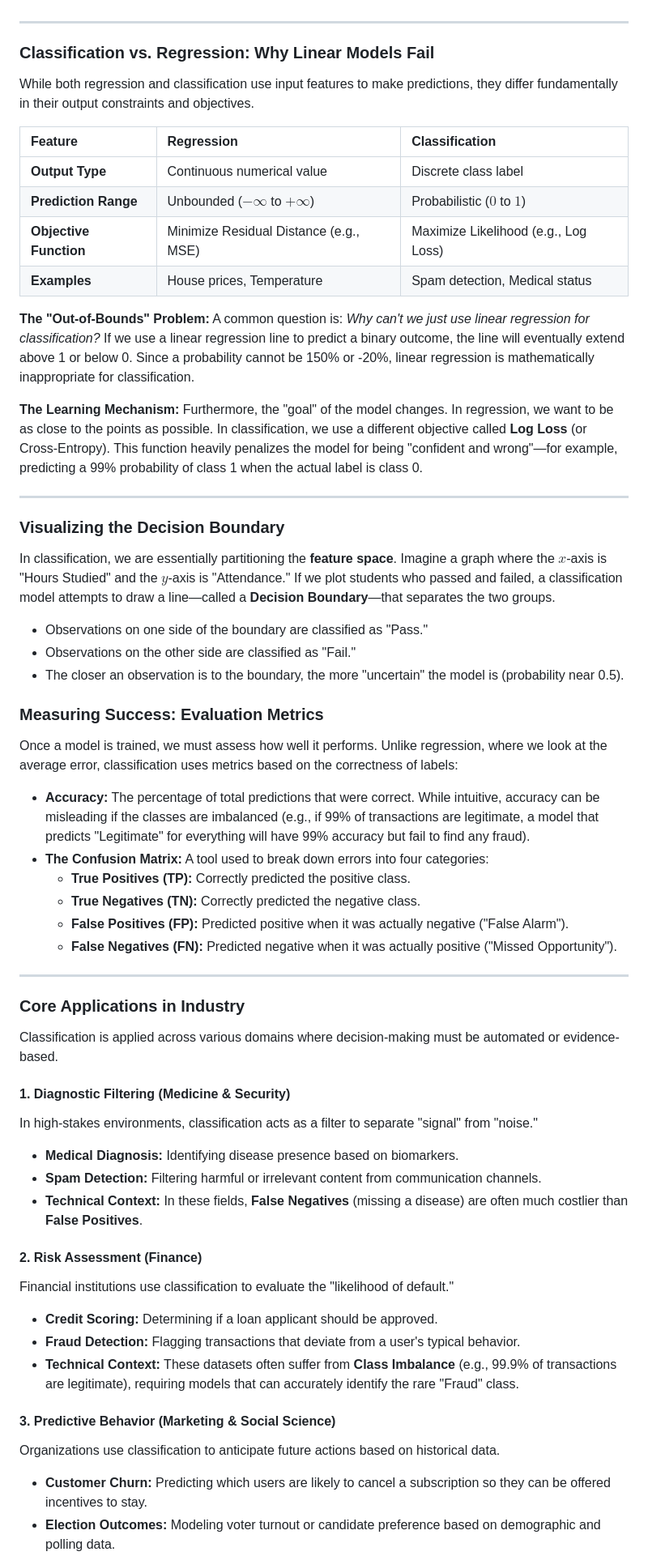
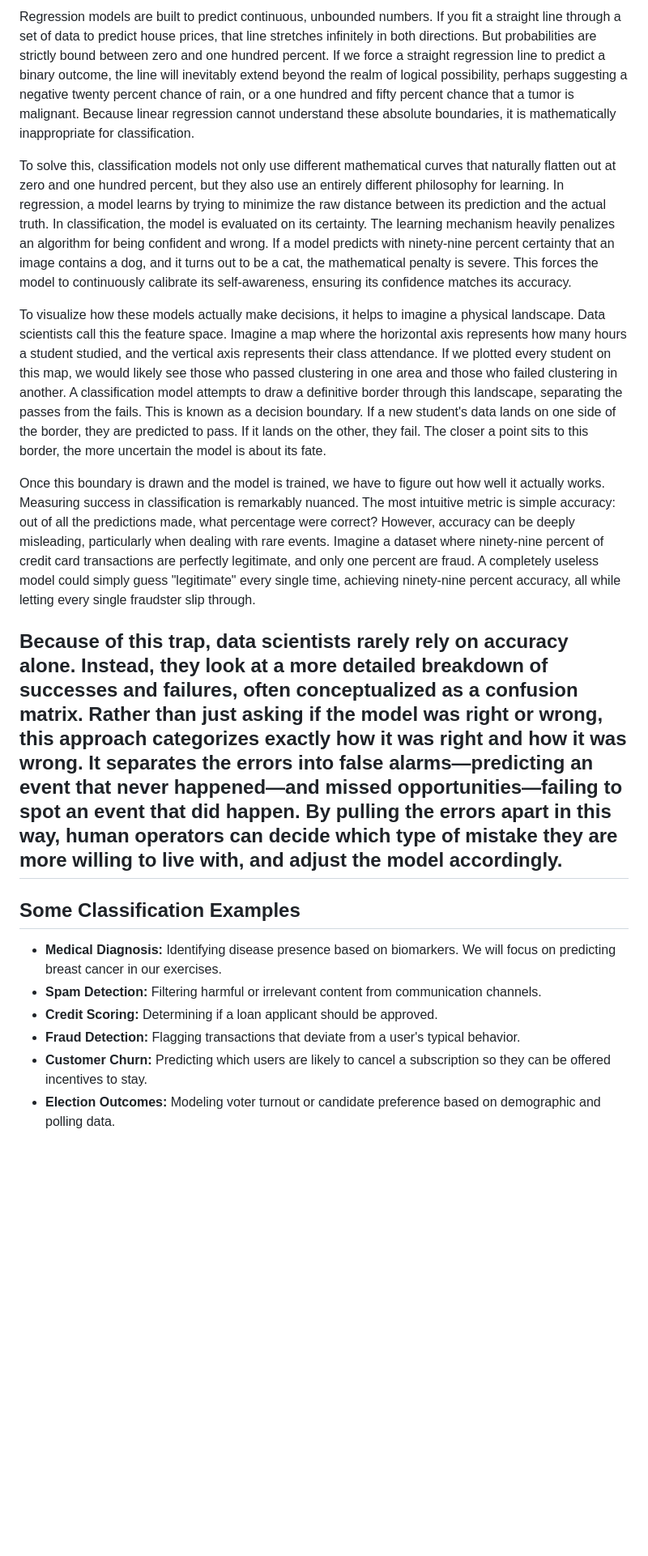
Before and after one commit to bsheese/cs377, a Markdown page: 18_classification/18_0_0_1_Intro_to_Classification.md, the part around one of its changes. Shown at 81% size. Rendered like a GitHub page; blank space fills up the shorter version.

Commit message:
Refactor introduction and key concepts of classification
Revised the introduction to classification, enhancing clarity and depth. Updated sections on probabilistic frameworks, classification types, and evaluation metrics.

```diff
--- a/18_classification/18_0_0_1_Intro_to_Classification.md
+++ b/18_classification/18_0_0_1_Intro_to_Classification.md
@@ -29,65 +21,21 @@ Classification tasks are generally categorized by the number of possible outcome
 
+Regression models are built to predict continuous, unbounded numbers. If you fit a straight line through a set of data to predict house prices, that line stretches infinitely in both directions. But probabilities are strictly bound between zero and one hundred percent. If we force a straight regression line to predict a binary outcome, the line will inevitably extend beyond the realm of logical possibility, perhaps suggesting a negative twenty percent chance of rain, or a one hundred and fifty percent chance that a tumor is malignant. Because linear regression cannot understand these absolute boundaries, it is mathematically inappropriate for classification.
+
+To solve this, classification models not only use different mathematical curves that naturally flatten out at zero and one hundred percent, but they also use an entirely different philosophy for learning. In regression, a model learns by trying to minimize the raw distance between its prediction and the actual truth. In classification, the model is evaluated on its certainty. The learning mechanism heavily penalizes an algorithm for being confident and wrong. If a model predicts with ninety-nine percent certainty that an image contains a dog, and it turns out to be a cat, the mathematical penalty is severe. This forces the model to continuously calibrate its self-awareness, ensuring its confidence matches its accuracy.
+
+To visualize how these models actually make decisions, it helps to imagine a physical landscape. Data scientists call this the feature space. Imagine a map where the horizontal axis represents how many hours a student studied, and the vertical axis represents their class attendance. If we plotted every student on this map, we would likely see those who passed clustering in one area and those who failed clustering in another. A classification model attempts to draw a definitive border through this landscape, separating the passes from the fails. This is known as a decision boundary. If a new student's data lands on one side of the border, they are predicted to pass. If it lands on the other, they fail. The closer a point sits to this border, the more uncertain the model is about its fate.
+
+Once this boundary is drawn and the model is trained, we have to figure out how well it actually works. Measuring success in classification is remarkably nuanced. The most intuitive metric is simple accuracy: out of all the predictions made, what percentage were correct? However, accuracy can be deeply misleading, particularly when dealing with rare events. Imagine a dataset where ninety-nine percent of credit card transactions are perfectly legitimate, and only one percent are fraud. A completely useless model could simply guess "legitimate" every single time, achieving ninety-nine percent accuracy, all while letting every single fraudster slip through.
+
+Because of this trap, data scientists rarely rely on accuracy alone. Instead, they look at a more detailed breakdown of successes and failures, often conceptualized as a confusion matrix. Rather than just asking if the model was right or wrong, this approach categorizes exactly how it was right and how it was wrong. It separates the errors into false alarms—predicting an event that never happened—and missed opportunities—failing to spot an event that did happen. By pulling the errors apart in this way, human operators can decide which type of mistake they are more willing to live with, and adjust the model accordingly.
 ---
 
-### **Classification vs. Regression: Why Linear Models Fail**
+## **Some Classification Examples**
 
-While both regression and classification use input features to make predictions, they differ fundamentally in their output constraints and objectives.
-
-| Feature | **Regression** | **Classification** |
-| :--- | :--- | :--- |
-| **Output Type** | Continuous numerical value | Discrete class label |
-| **Prediction Range** | Unbounded ($-\infty$ to $+\infty$) | Probabilistic ($0$ to $1$) |
-| **Objective Function** | Minimize Residual Distance (e.g., MSE) | Maximize Likelihood (e.g., Log Loss) |
-| **Examples** | House prices, Temperature | Spam detection, Medical status |
-
-**The "Out-of-Bounds" Problem:**
-A common question is: *Why can't we just use linear regression for classification?*
-If we use a linear regression line to predict a binary outcome, the line will eventually extend above 1 or below 0. Since a probability cannot be 150% or -20%, linear regression is mathematically inappropriate for classification.
-
-**The Learning Mechanism:**
-Furthermore, the "goal" of the model changes. In regression, we want to be as close to the points as possible. In classification, we use a different objective called **Log Loss** (or Cross-Entropy). This function heavily penalizes the model for being "confident and wrong"—for example, predicting a 99% probability of class 1 when the actual label is class 0.
-
----
-
-### **Visualizing the Decision Boundary**
-
-In classification, we are essentially partitioning the **feature space**. Imagine a graph where the $x$-axis is "Hours Studied" and the $y$-axis is "Attendance." If we plot students who passed and failed, a classification model attempts to draw a line—called a **Decision Boundary**—that separates the two groups.
-
-*   Observations on one side of the boundary are classified as "Pass."
-*   Observations on the other side are classified as "Fail."
-*   The closer an observation is to the boundary, the more "uncertain" the model is (probability near 0.5).
-
-### **Measuring Success: Evaluation Metrics**
-
-Once a model is trained, we must assess how well it performs. Unlike regression, where we look at the average error, classification uses metrics based on the correctness of labels:
-
-*   **Accuracy:** The percentage of total predictions that were correct. While intuitive, accuracy can be misleading if the classes are imbalanced (e.g., if 99% of transactions are legitimate, a model that predicts "Legitimate" for everything will have 99% accuracy but fail to find any fraud).
-*   **The Confusion Matrix:** A tool used to break down errors into four categories:
-    *   **True Positives (TP):** Correctly predicted the positive class.
-    *   **True Negatives (TN):** Correctly predicted the negative class.
-    *   **False Positives (FP):** Predicted positive when it was actually negative ("False Alarm").
-    *   **False Negatives (FN):** Predicted negative when it was actually positive ("Missed Opportunity").
-
----
-
-### **Core Applications in Industry**
-
-Classification is applied across various domains where decision-making must be automated or evidence-based.
-
-#### **1. Diagnostic Filtering (Medicine & Security)**
-In high-stakes environments, classification acts as a filter to separate "signal" from "noise."
-*   **Medical Diagnosis:** Identifying disease presence based on biomarkers.
+*   **Medical Diagnosis:** Identifying disease presence based on biomarkers. We will focus on predicting breast cancer in our exercises.
 *   **Spam Detection:** Filtering harmful or irrelevant content from communication channels.
-*   **Technical Context:** In these fields, **False Negatives** (missing a disease) are often much costlier than **False Positives**.
-
-#### **2. Risk Assessment (Finance)**
-Financial institutions use classification to evaluate the "likelihood of default."
 *   **Credit Scoring:** Determining if a loan applicant should be approved.
 *   **Fraud Detection:** Flagging transactions that deviate from a user's typical behavior.
-*   **Technical Context:** These datasets often suffer from **Class Imbalance** (e.g., 99.9% of transactions are legitimate), requiring models that can accurately identify the rare "Fraud" class.
-
-#### **3. Predictive Behavior (Marketing & Social Science)**
-Organizations use classification to anticipate future actions based on historical data.
 *   **Customer Churn:** Predicting which users are likely to cancel a subscription so they can be offered incentives to stay.
 *   **Election Outcomes:** Modeling voter turnout or candidate preference based on demographic and polling data.
 
```
Also changed, not shown: other parts of 18_classification/18_0_0_1_Intro_to_Classification.md (+12 -19 lines).
